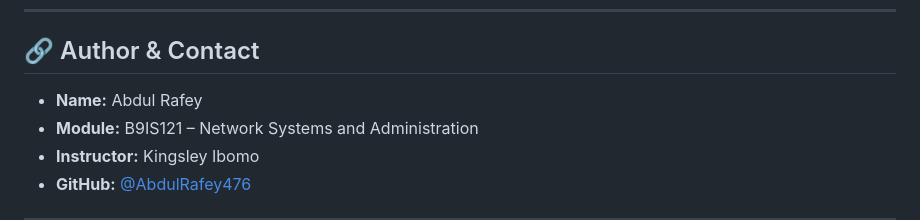
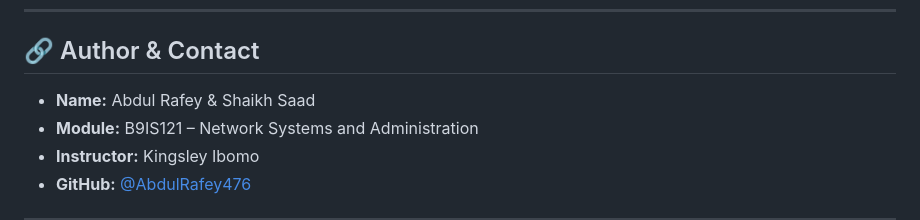
Before and after one commit to AbdulRafey476/automation-project, a Markdown page: README.md, the part around the change. Rendered like a GitHub page.

```diff
--- a/README.md
+++ b/README.md
@@ -184,7 +184,7 @@ Covers:
 
 ## 🔗 Author & Contact
 
-- **Name:** Abdul Rafey
+- **Name:** Abdul Rafey  & Shaikh Saad
 - **Module:** B9IS121 – Network Systems and Administration
 - **Instructor:** Kingsley Ibomo
 - **GitHub:** [@AbdulRafey476](https://github.com/AbdulRafey476)
```
